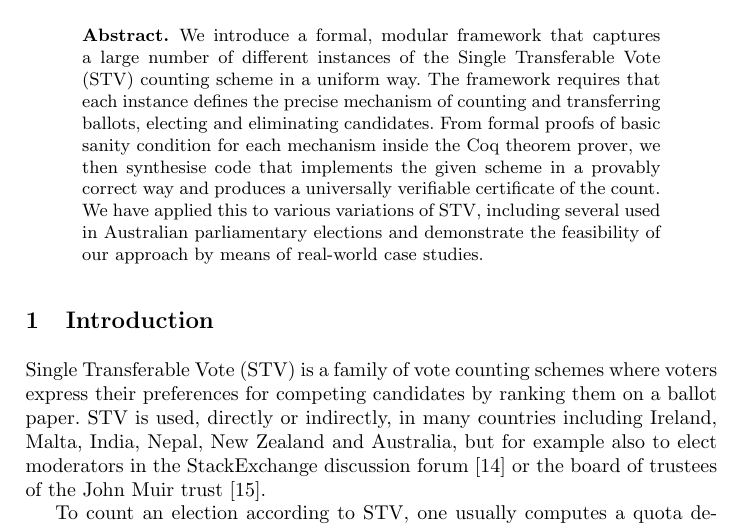
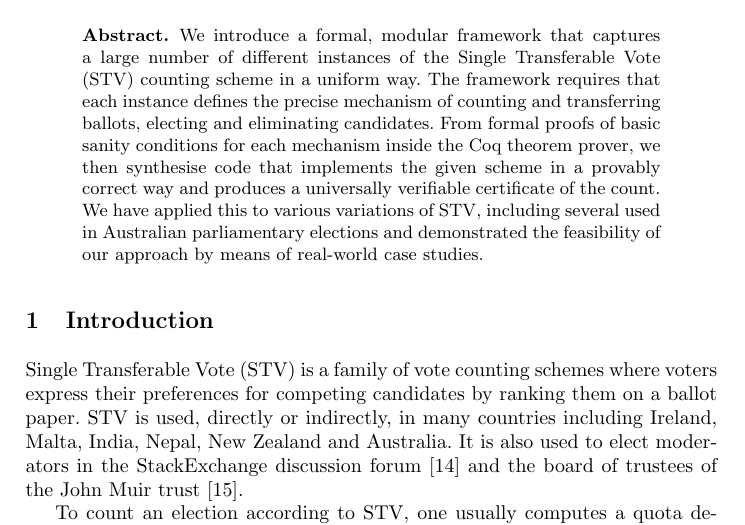
Before and after one commit to MiladKetabGhale/EvotePaper, a LaTeX thesis (modularSTV.tex): part of page 1 of 16, cut so that both start at the same text. Compiled offline with pdfLaTeX.

Commit message:
raj making small change to test that git works

```diff
--- a/modularSTV.tex
+++ b/modularSTV.tex
@@ -30,11 +30,11 @@ different instances of the Single Transferable Vote (STV) counting
 scheme in a uniform way. The framework requires that each instance
 defines the precise mechanism of counting and transferring ballots,
 electing and eliminating candidates. From formal proofs of basic
-sanity condition for each mechanism inside the Coq theorem prover, we then synthesise
+sanity conditions for each mechanism inside the Coq theorem prover, we then synthesise
 code that implements the given scheme in a provably correct way and
 produces a universally verifiable certificate of the count. We have
 applied this to various variations of STV, including several  used in Australian
-parliamentary elections and demonstrate the feasibility of our
+parliamentary elections and demonstrated the feasibility of our
 approach by means of real-world case studies.
 \end{abstract}
 
@@ -44,9 +44,9 @@ approach by means of real-world case studies.
  preferences for competing candidates by ranking them on a ballot
  paper. STV is used, directly or indirectly, in many
  countries including Ireland, Malta, India, Nepal, New Zealand and
- Australia, but for example also to elect moderators in the
- StackExchange discussion forum \cite{StackExchange:2018:ME} or the
- board of trustees of the John Muir trust \cite{Trust:2018:AT}.
+ Australia. It is also used to elect moderators in the
+ StackExchange discussion forum~\cite{StackExchange:2018:ME} and the
+ board of trustees of the John Muir trust~\cite{Trust:2018:AT}.
 
  To count an election according to STV, one usually computes a quota
  dependent on the number of ballots cast (often the Droop quota
```
